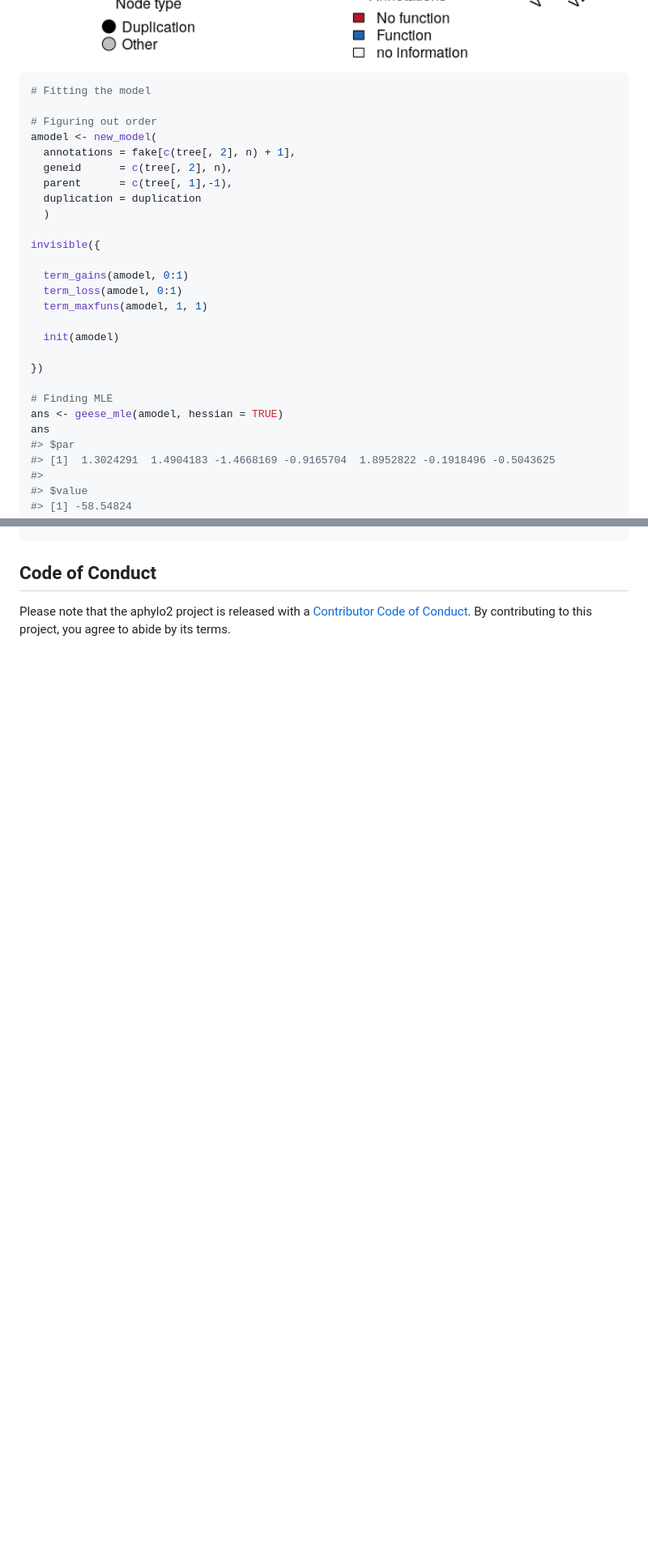
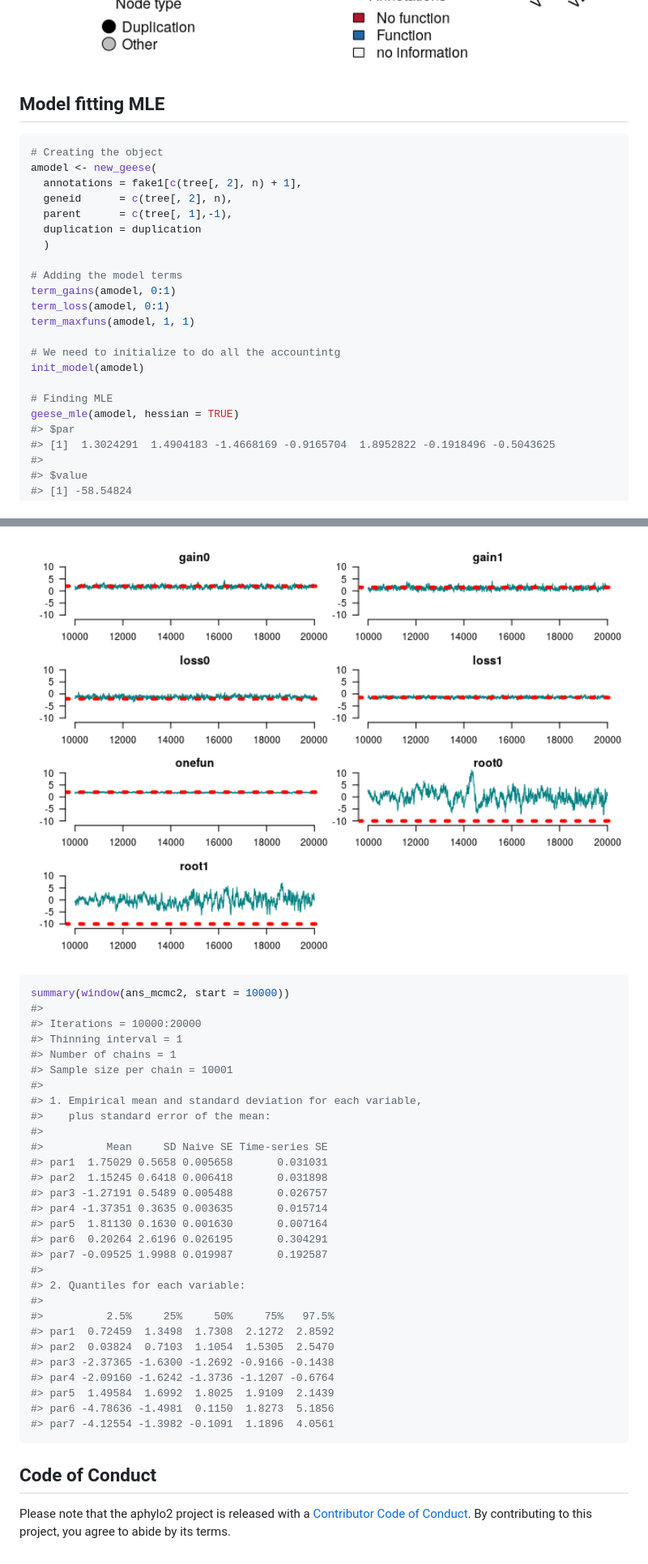
Before and after one commit to USCbiostats/geese, a Markdown page: README.md, 2 parts joined by grey strips. Shown: that part at 81% size. GitHub-like rendering; pictures changed too: man/figures/README-viz-flock-1.png (added); blank space fills up the shorter version.

Commit message:
Flocks are working\!

````diff
--- a/README.md
+++ b/README.md
@@ -93,30 +92,27 @@ plot(ap)
 
 <img src="man/figures/README-viz-with-aphylo-1.png" width="100%" />
 
+## Model fitting MLE
+
 ``` r
-# Fitting the model
-
-# Figuring out order
-amodel <- new_model(
-  annotations = fake[c(tree[, 2], n) + 1],
+# Creating the object
+amodel <- new_geese(
+  annotations = fake1[c(tree[, 2], n) + 1],
   geneid      = c(tree[, 2], n),
   parent      = c(tree[, 1],-1),
   duplication = duplication
   )
 
-invisible({
+# Adding the model terms
+term_gains(amodel, 0:1)
+term_loss(amodel, 0:1)
+term_maxfuns(amodel, 1, 1)
 
-  term_gains(amodel, 0:1)
-  term_loss(amodel, 0:1)
-  term_maxfuns(amodel, 1, 1)
-
-  init(amodel)
-
-})
+# We need to initialize to do all the accountintg
+init_model(amodel)
 
 # Finding MLE
-ans <- geese_mle(amodel, hessian = TRUE)
-ans
+geese_mle(amodel, hessian = TRUE)
 #> $par
 #> [1]  1.3024291  1.4904183 -1.4668169 -0.9165704  1.8952822 -0.1918496 -0.5043625
 #>
@@ -208,3 +260,37 @@ ans_mcmc <- geese_mcmc(
+<img src="man/figures/README-viz-flock-1.png" width="100%" />
+
+``` r
+summary(window(ans_mcmc2, start = 10000))
+#>
+#> Iterations = 10000:20000
+#> Thinning interval = 1
+#> Number of chains = 1
+#> Sample size per chain = 10001
+#>
+#> 1. Empirical mean and standard deviation for each variable,
+#>    plus standard error of the mean:
+#>
+#>          Mean     SD Naive SE Time-series SE
+#> par1  1.75029 0.5658 0.005658       0.031031
+#> par2  1.15245 0.6418 0.006418       0.031898
+#> par3 -1.27191 0.5489 0.005488       0.026757
+#> par4 -1.37351 0.3635 0.003635       0.015714
+#> par5  1.81130 0.1630 0.001630       0.007164
+#> par6  0.20264 2.6196 0.026195       0.304291
+#> par7 -0.09525 1.9988 0.019987       0.192587
+#>
+#> 2. Quantiles for each variable:
+#>
+#>          2.5%     25%     50%     75%   97.5%
+#> par1  0.72459  1.3498  1.7308  2.1272  2.8592
+#> par2  0.03824  0.7103  1.1054  1.5305  2.5470
+#> par3 -2.37365 -1.6300 -1.2692 -0.9166 -0.1438
+#> par4 -2.09160 -1.6242 -1.3736 -1.1207 -0.6764
+#> par5  1.49584  1.6992  1.8025  1.9109  2.1439
+#> par6 -4.78636 -1.4981  0.1150  1.8273  5.1856
+#> par7 -4.12554 -1.3982 -0.1091  1.1896  4.0561
+```
+
 ## Code of Conduct
 
 Please note that the aphylo2 project is released with a [Contributor
````
Also changed, not shown: other parts of README.md (+89 -34 lines), 11 other files.
